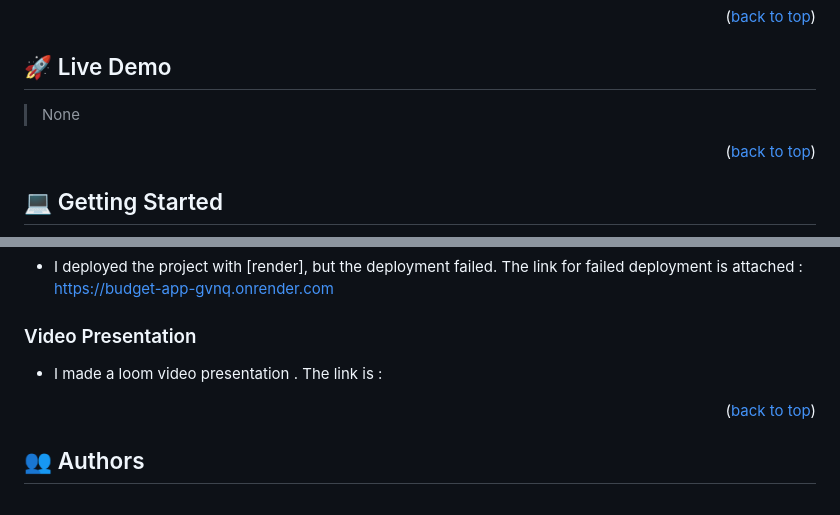
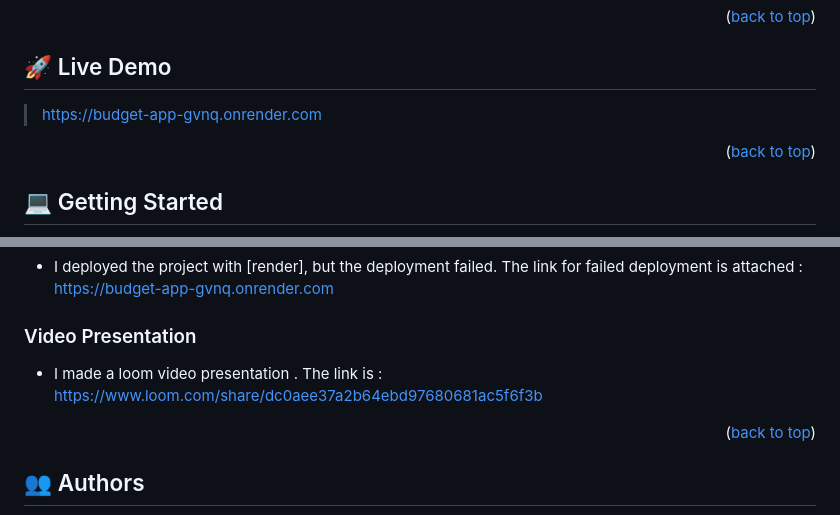
Before and after one commit to Harrynoqs/Budget-app, a Markdown page: README.md, 2 parts joined by grey strips. GitHub-like rendering.

```diff
--- a/README.md
+++ b/README.md
@@ -68,7 +68,7 @@ Bootstrap
 
 ## 🚀 Live Demo <a name="live-demo"></a>
 
-> None
+> https://budget-app-gvnq.onrender.com
 
 <p align="right">(<a href="#readme-top">back to top</a>)</p>
 
@@ -167,7 +167,8 @@ rspec spec/controllers/users_controller_spec.rb
 
 ### Video Presentation
 
-- I made a loom video presentation . The link is :
+- I made a loom video presentation .
+The link is : https://www.loom.com/share/dc0aee37a2b64ebd97680681ac5f6f3b
 
 <p align="right">(<a href="#readme-top">back to top</a>)</p>
 
```
